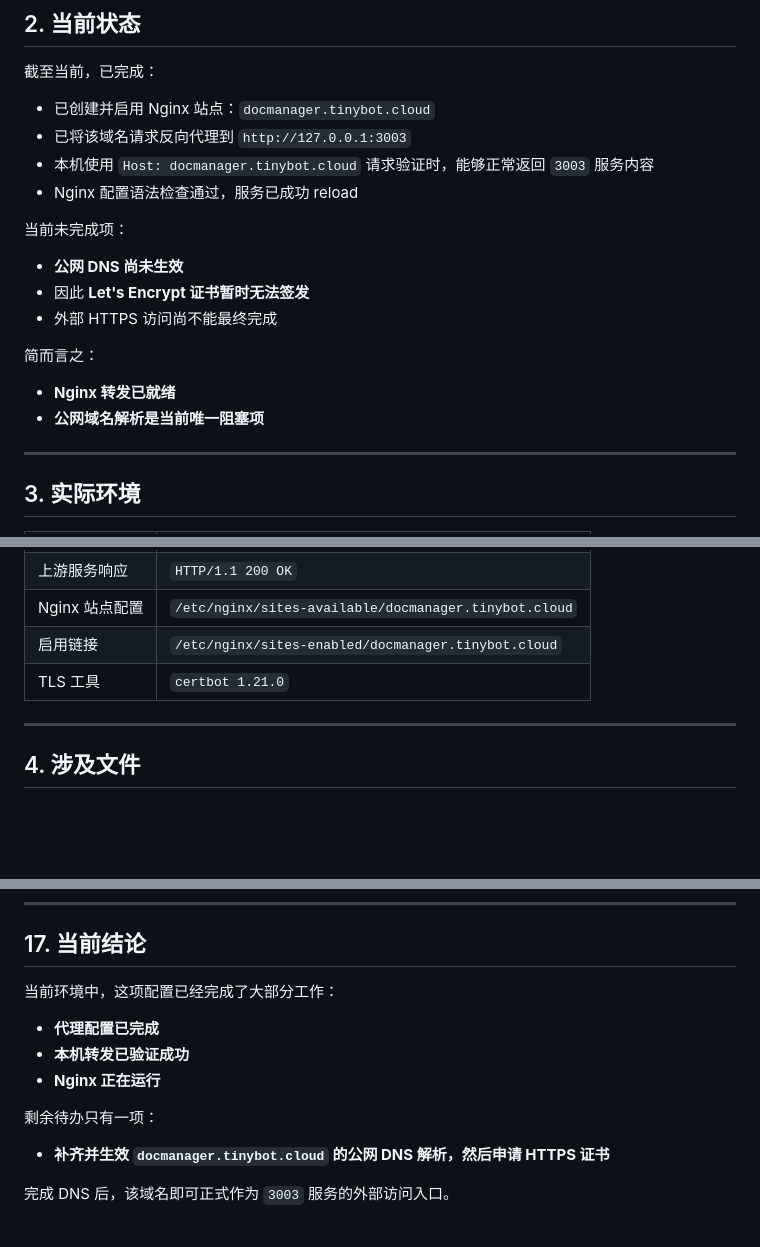
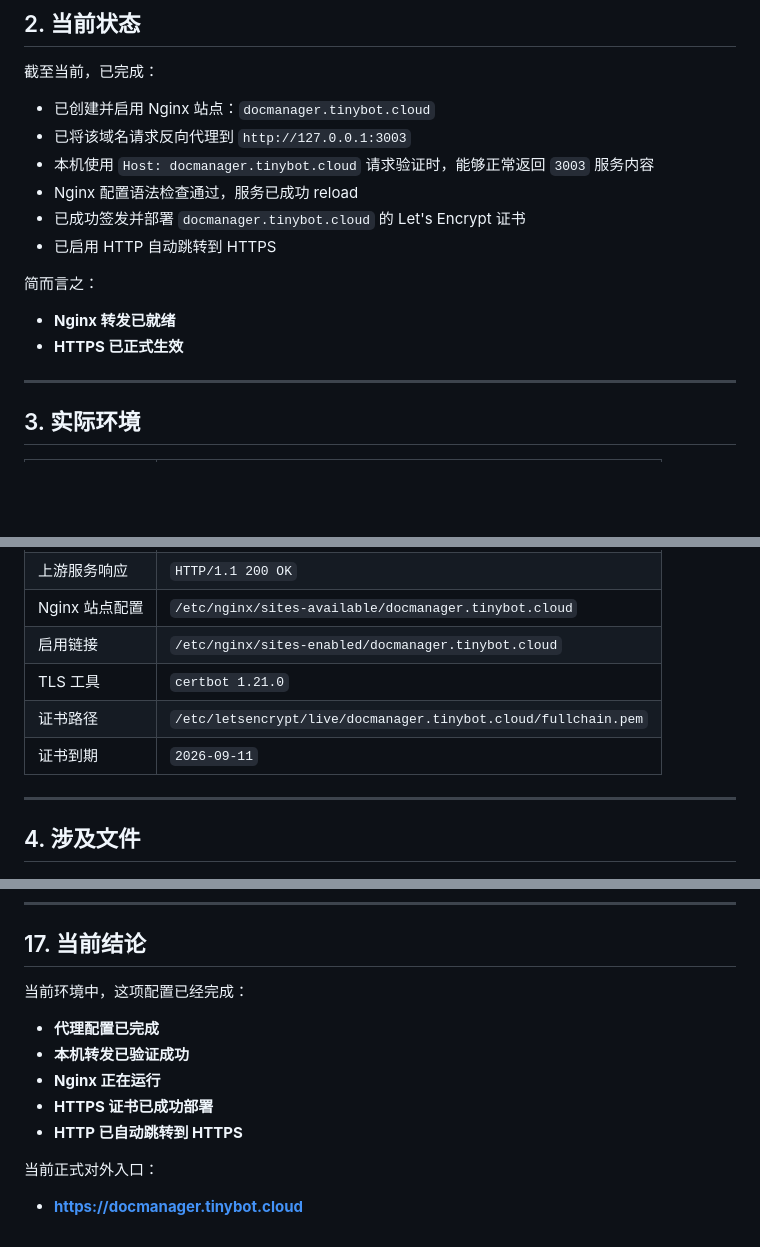
Before and after one commit to cuihf06-Private/DocumentConverter, a Markdown page: README-docmanager-tinybot-cloud-https.md, 3 parts joined by grey strips. Rendered like a GitHub page; blank space fills up the shorter version.

```diff
--- a/README-docmanager-tinybot-cloud-https.md
+++ b/README-docmanager-tinybot-cloud-https.md
@@ -40,17 +40,13 @@ Nginx
 - 已将该域名请求反向代理到 `http://127.0.0.1:3003`
 - 本机使用 `Host: docmanager.tinybot.cloud` 请求验证时，能够正常返回 `3003` 服务内容
 - Nginx 配置语法检查通过，服务已成功 reload
-
-当前未完成项：
-
-- **公网 DNS 尚未生效**
-- 因此 **Let's Encrypt 证书暂时无法签发**
-- 外部 HTTPS 访问尚不能最终完成
+- 已成功签发并部署 `docmanager.tinybot.cloud` 的 Let's Encrypt 证书
+- 已启用 HTTP 自动跳转到 HTTPS
 
 简而言之：
 
 - **Nginx 转发已就绪**
-- **公网域名解析是当前唯一阻塞项**
+- **HTTPS 已正式生效**
 
 ---
 
@@ -65,6 +61,8 @@ Nginx
 | Nginx 站点配置 | `/etc/nginx/sites-available/docmanager.tinybot.cloud` |
 | 启用链接 | `/etc/nginx/sites-enabled/docmanager.tinybot.cloud` |
 | TLS 工具 | `certbot 1.21.0` |
+| 证书路径 | `/etc/letsencrypt/live/docmanager.tinybot.cloud/fullchain.pem` |
+| 证书到期 | `2026-09-11` |
 
 ---
 
@@ -448,14 +472,14 @@ proxy_set_header Connection "upgrade";
 
 ## 17. 当前结论
 
-当前环境中，这项配置已经完成了大部分工作：
+当前环境中，这项配置已经完成：
 
 - **代理配置已完成**
 - **本机转发已验证成功**
 - **Nginx 正在运行**
+- **HTTPS 证书已成功部署**
+- **HTTP 已自动跳转到 HTTPS**
 
-剩余待办只有一项：
+当前正式对外入口：
 
-- **补齐并生效 `docmanager.tinybot.cloud` 的公网 DNS 解析，然后申请 HTTPS 证书**
-
-完成 DNS 后，该域名即可正式作为 `3003` 服务的外部访问入口。
+- **https://docmanager.tinybot.cloud**
```
Also changed, not shown: other parts of README-docmanager-tinybot-cloud-https.md (+33 -7 lines).
